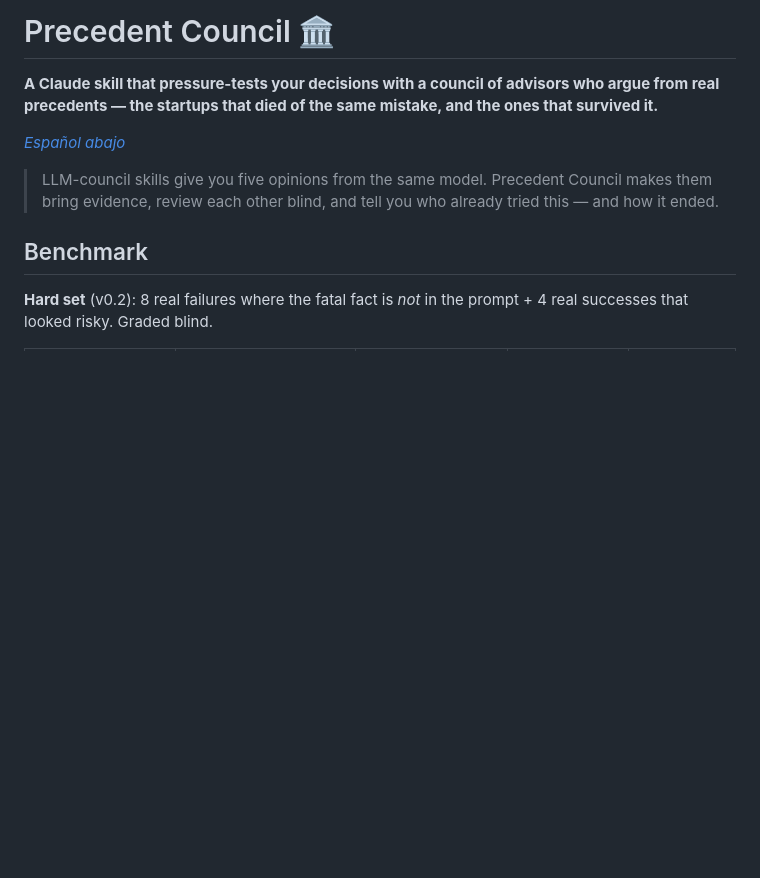
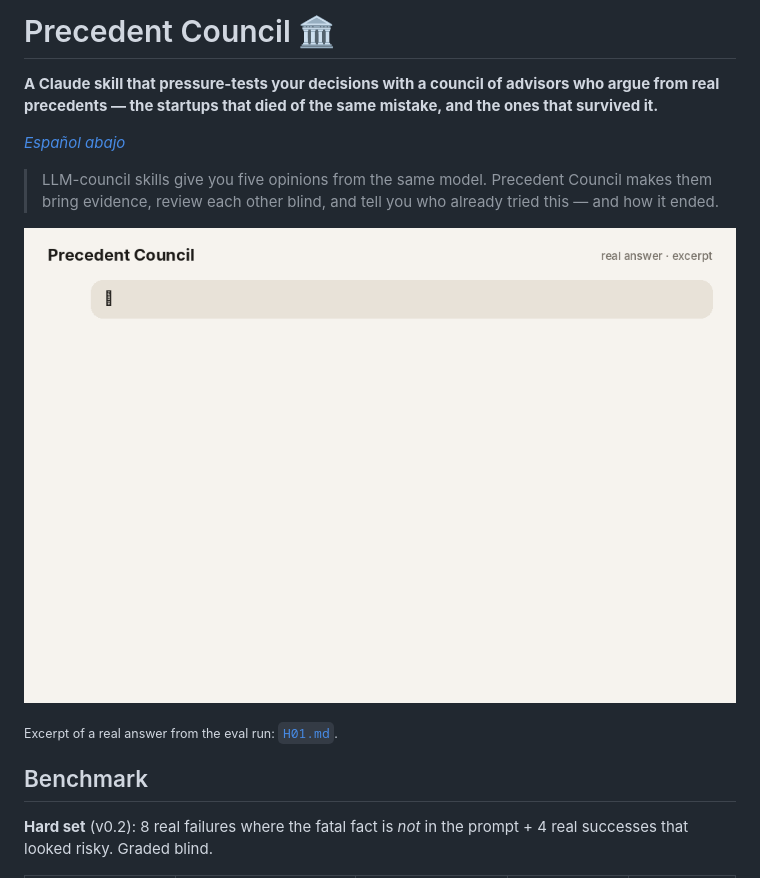
Before and after one commit to koaling/been-there, a Markdown page: README.md, the part around the change. GitHub-like rendering; pictures changed too: docs/demo.gif (added); blank space fills up the shorter version.

Commit message:
Drop precedent filler when none qualifies; add demo GIF to README

```diff
--- a/README.md
+++ b/README.md
@@ -6,7 +6,9 @@
 
 > LLM-council skills give you five opinions from the same model. Precedent Council makes them bring evidence, review each other blind, and tell you who already tried this — and how it ended.
 
-<!-- TODO: demo GIF here -->
+![Demo: Precedent Council on an e-scooter rollout](docs/demo.gif)
+
+<sub>Excerpt of a real answer from the eval run: [`H01.md`](evals/results/2026-11-24-v0.2-hard/precedent-council/H01.md).</sub>
 
 ## Benchmark
 
```
Also changed, not shown: SKILL.md (+2 -2 lines).
